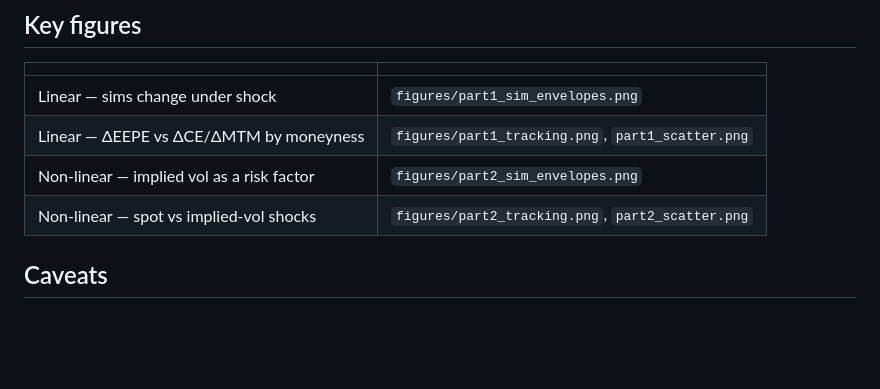
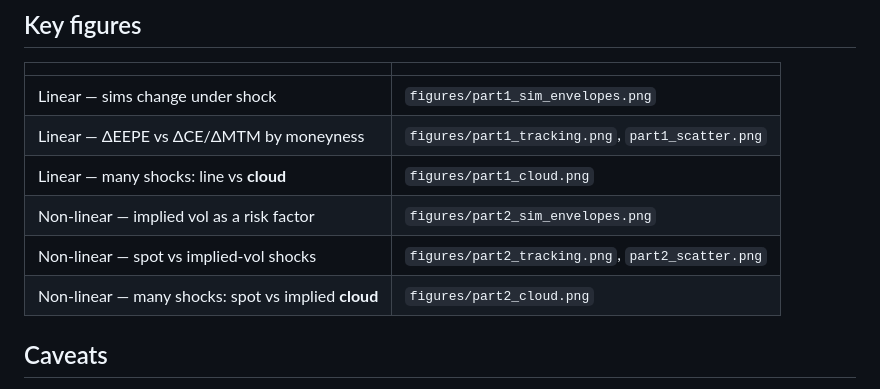
Before and after one commit to sarthaktayal/ccr-exposure-proxies, a Markdown page: README.md, the part around the change. Drawn GitHub-style; blank space fills up the shorter version.

```diff
--- a/README.md
+++ b/README.md
@@ -55,8 +55,10 @@ python experiments/part2_nonlinear.py
 |---|---|
 | Linear — sims change under shock | `figures/part1_sim_envelopes.png` |
 | Linear — ΔEEPE vs ΔCE/ΔMTM by moneyness | `figures/part1_tracking.png`, `part1_scatter.png` |
+| Linear — many shocks: line vs **cloud** | `figures/part1_cloud.png` |
 | Non-linear — implied vol as a risk factor | `figures/part2_sim_envelopes.png` |
 | Non-linear — spot vs implied-vol shocks | `figures/part2_tracking.png`, `part2_scatter.png` |
+| Non-linear — many shocks: spot vs implied **cloud** | `figures/part2_cloud.png` |
 
 ## Caveats
 
```
Also changed, not shown: article/article.md (+13 -1 lines), figures/part1_cloud.png (added), figures/part2_cloud.png (added), 2 other files.
